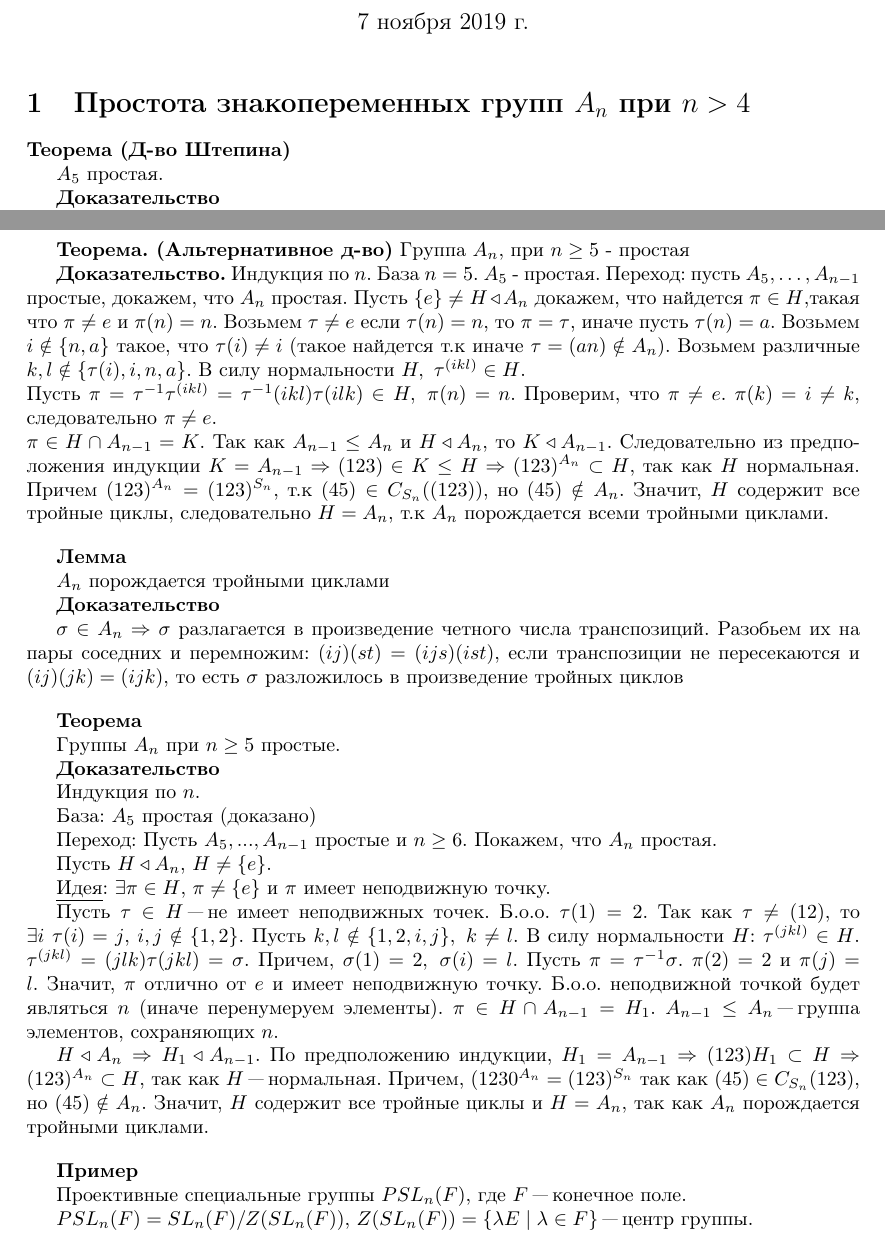
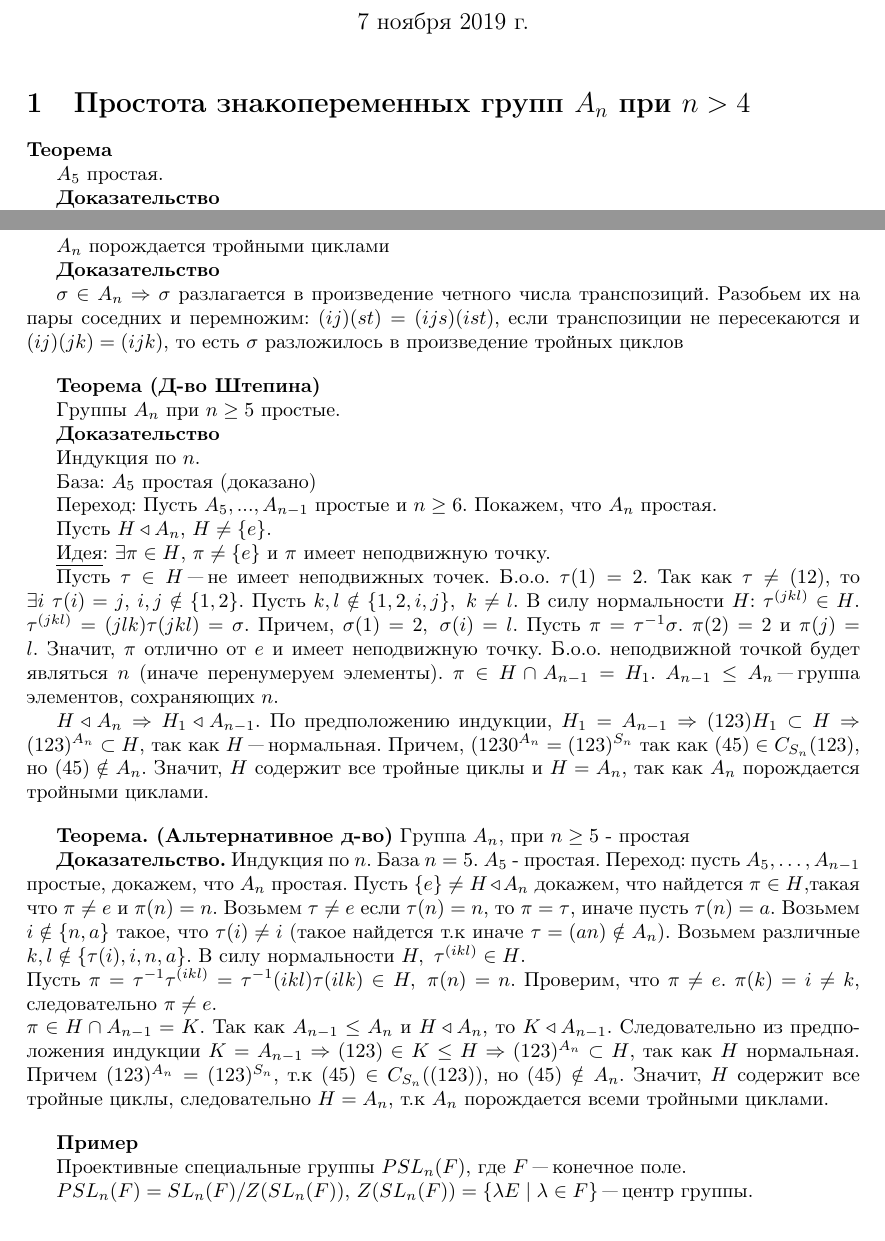
Before and after one commit to yaishenka/GroupTheory, a LaTeX document (src/Lecture10.tex): two parts of pages 1 and 2 of 3, joined at a grey line, cut so that both start at the same text. Compiled offline with pdfLaTeX.

Commit message:
Update Lecture10.tex

```diff
--- a/src/Lecture10.tex
+++ b/src/Lecture10.tex
@@ -24,7 +24,7 @@
 
 \section{Простота знакопеременных групп $A_n$ при $n > 4$}
 
-\textbf{Теорема (Д-во Штепина)}
+\textbf{Теорема}
 
 $A_5$ простая.
 
@@ -73,16 +73,6 @@ $\sigma = \begin{pmatrix}
 
 \vspace{10pt}
 
-\textbf{Теорема. (Альтернативное д-во)} Группа $A_n$, при $n \ge 5$ - простая
-
-\textbf{Доказательство.}
-Индукция по $n$. База $n=5.\ A_5$ - простая. Переход: пусть $A_5,\ldots,A_{n-1}$ простые, докажем, что $A_n$ простая. Пусть $\{e\}\neq H \triangleleft A_n$ докажем, что найдется $\pi\in H$,такая что $\pi\neq e$ и $\pi(n)= n$. Возьмем $\tau\neq e$ если $\tau(n)=n$, то $\pi=\tau$, иначе пусть $\tau(n)=a$. Возьмем $i\notin\{n,a\}$ такое, что $\tau(i)\neq i$ (такое найдется т.к иначе $\tau=(an)\notin A_n$). Возьмем различные $k,l\notin\{\tau(i),i,n,a\}$. В силу нормальности $H,\ \tau^{(ikl)}\in H$. \\Пусть
-$\pi=\tau^{-1}\tau^{(ikl)}=\tau^{-1}(ikl)\tau(ilk)\in H,\ \pi(n)=n$.
-Проверим, что $\pi\neq e$. $\pi(k)=i\neq k$, следовательно $\pi\neq e$.\\
-$\pi\in H\cap A_{n-1} = K$. Так как $A_{n-1}\le A_n$ и $H \triangleleft A_n$, то $K \triangleleft A_{n-1}$. Следовательно из предположения индукции $K=A_{n-1} \Rightarrow (123)\in K \le H \Rightarrow (123)^{A_n} \subset H$, так как $H$ нормальная. Причем $(123)^{A_n}=(123)^{S_n}$, т.к $(45)\in C_{S_n}((123))$, но $(45)\notin A_n$. Значит, $H$ содержит все тройные циклы, следовательно $H = A_n$, т.к $A_n$ порождается всеми тройными циклами.
-
-\vspace{10pt}
-
 \textbf{Лемма}
 
 $A_n$ порождается тройными циклами
@@ -112,6 +102,16 @@ $\sigma \in A_n \Rightarrow \sigma$ разлагается в произведе
 Пусть $\tau \in H$ "--- не имеет неподвижных точек. Б.о.о. $\tau(1) = 2$. Так как $\tau \neq (1 2)$, то $\exists i \  \tau(i) = j$, $i, j \notin \{1, 2\}$. Пусть $k, l \notin \{1, 2, i, j\}, \  k \neq l$. В силу нормальности $H$: $\tau^{(j k l)} \in H$. $\tau^{(j k l)} = (j l k)\tau(j k l) = \sigma$. Причем, $\sigma(1) = 2, \  \sigma(i) = l$. Пусть $\pi= \tau^{-1}\sigma$. $\pi(2) = 2$ и $\pi(j) = l$. Значит, $\pi$ отлично от $e$ и имеет неподвижную точку. Б.о.о. неподвижной точкой будет являться $n$ (иначе перенумеруем элементы). $\pi \in H \cap A_{n-1} = H_1$. $A_{n-1} \leq A_n$ "--- группа элементов, сохраняющих $n$.
 
 $H \triangleleft A_n \Rightarrow H_1 \triangleleft A_{n-1}$. По предположению индукции, $H_1 = A_{n-1} \Rightarrow (1 2 3)H_1 \subset H \Rightarrow (1 2 3)^{A_n} \subset H$, так как $H$ "--- нормальная. Причем, $(1 2 30^{A_n} = (1 2 3)^{S_n}$ так как $(4 5) \in C_{S_n}(1 2 3)$, но $(4 5) \notin A_n$. Значит, $H$ содержит все тройные циклы и $H = A_n$, так как $A_n$ порождается тройными циклами.
+
+\vspace{10pt}
+
+\textbf{Теорема. (Альтернативное д-во)} Группа $A_n$, при $n \ge 5$ - простая
+
+\textbf{Доказательство.}
+Индукция по $n$. База $n=5.\ A_5$ - простая. Переход: пусть $A_5,\ldots,A_{n-1}$ простые, докажем, что $A_n$ простая. Пусть $\{e\}\neq H \triangleleft A_n$ докажем, что найдется $\pi\in H$,такая что $\pi\neq e$ и $\pi(n)= n$. Возьмем $\tau\neq e$ если $\tau(n)=n$, то $\pi=\tau$, иначе пусть $\tau(n)=a$. Возьмем $i\notin\{n,a\}$ такое, что $\tau(i)\neq i$ (такое найдется т.к иначе $\tau=(an)\notin A_n$). Возьмем различные $k,l\notin\{\tau(i),i,n,a\}$. В силу нормальности $H,\ \tau^{(ikl)}\in H$. \\Пусть
+$\pi=\tau^{-1}\tau^{(ikl)}=\tau^{-1}(ikl)\tau(ilk)\in H,\ \pi(n)=n$.
+Проверим, что $\pi\neq e$. $\pi(k)=i\neq k$, следовательно $\pi\neq e$.\\
+$\pi\in H\cap A_{n-1} = K$. Так как $A_{n-1}\le A_n$ и $H \triangleleft A_n$, то $K \triangleleft A_{n-1}$. Следовательно из предположения индукции $K=A_{n-1} \Rightarrow (123)\in K \le H \Rightarrow (123)^{A_n} \subset H$, так как $H$ нормальная. Причем $(123)^{A_n}=(123)^{S_n}$, т.к $(45)\in C_{S_n}((123))$, но $(45)\notin A_n$. Значит, $H$ содержит все тройные циклы, следовательно $H = A_n$, т.к $A_n$ порождается всеми тройными циклами.
 
 \vspace{10pt}
 
```
Also changed, not shown: src/Lecture10.tex (2 more changed lines).
